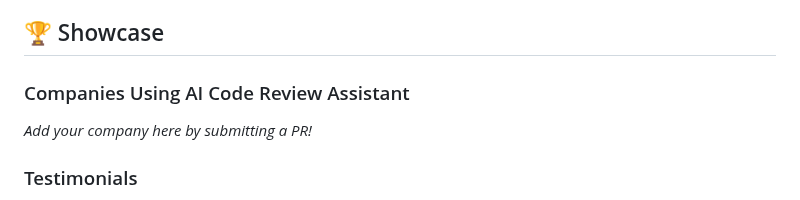
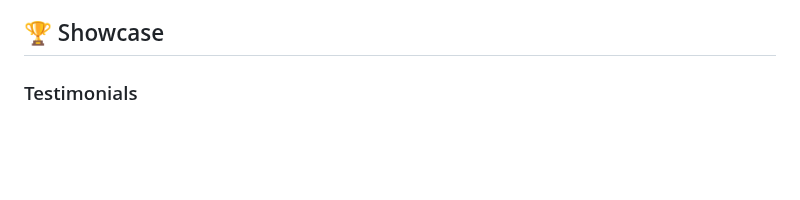
Before and after one commit to KDM14/ai-code-review-assistant, a Markdown page: README.md, the part around one of its changes. Rendered like a GitHub page; blank space fills up the shorter version.

Commit message:
Update README to remove companies section
Removed companies section and updated attribution.

```diff
--- a/README.md
+++ b/README.md
@@ -360,8 +360,6 @@ Having trouble? Here's how to get help:
 
 ## 🏆 Showcase
 
-### Companies Using AI Code Review Assistant
-*Add your company here by submitting a PR!*
 
 ### Testimonials
 > "This tool has revolutionized our code review process, catching critical security issues we previously missed." - *Senior Developer, Tech Company*
```
Also changed, not shown: other parts of README.md (+1 -3 lines).
